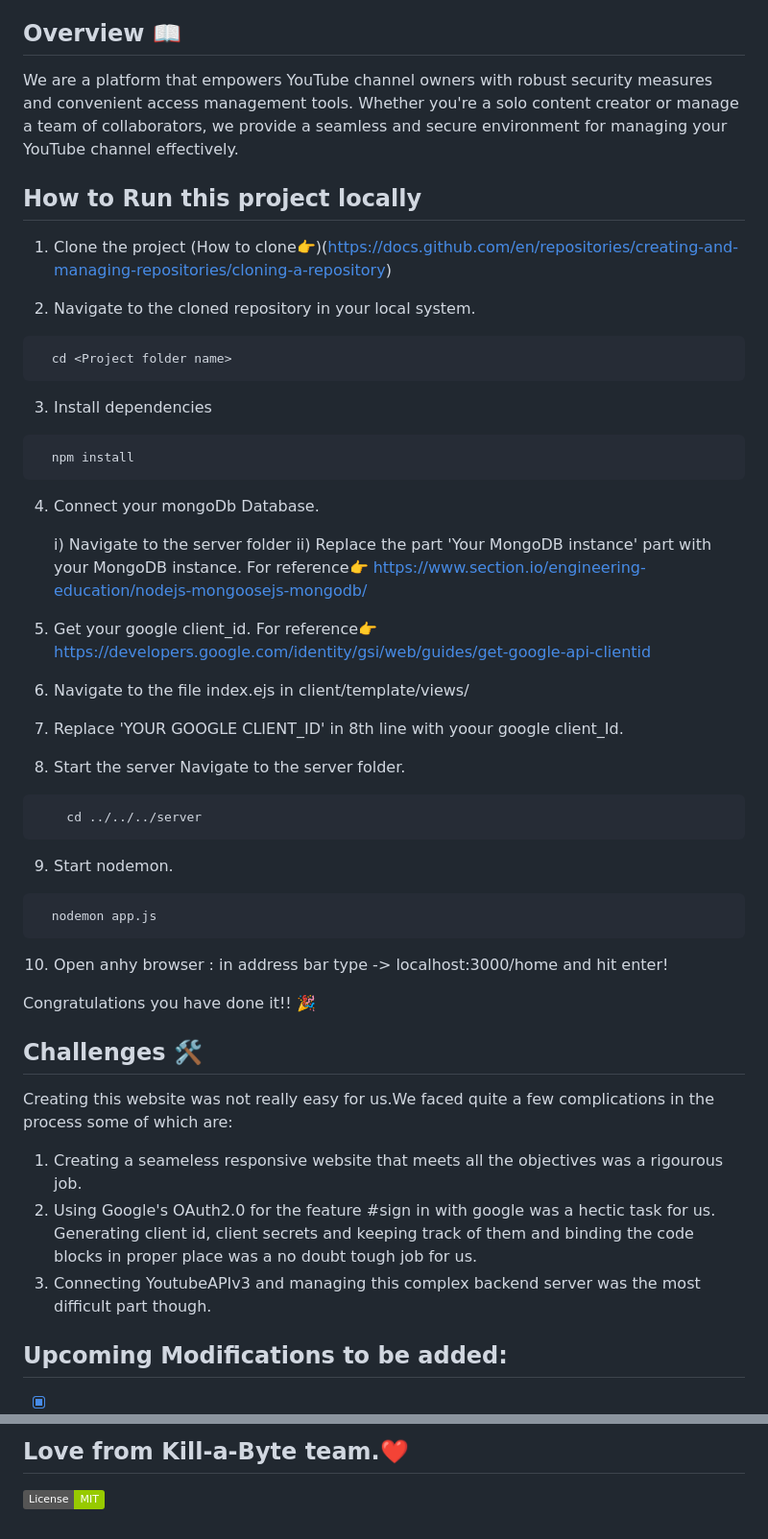
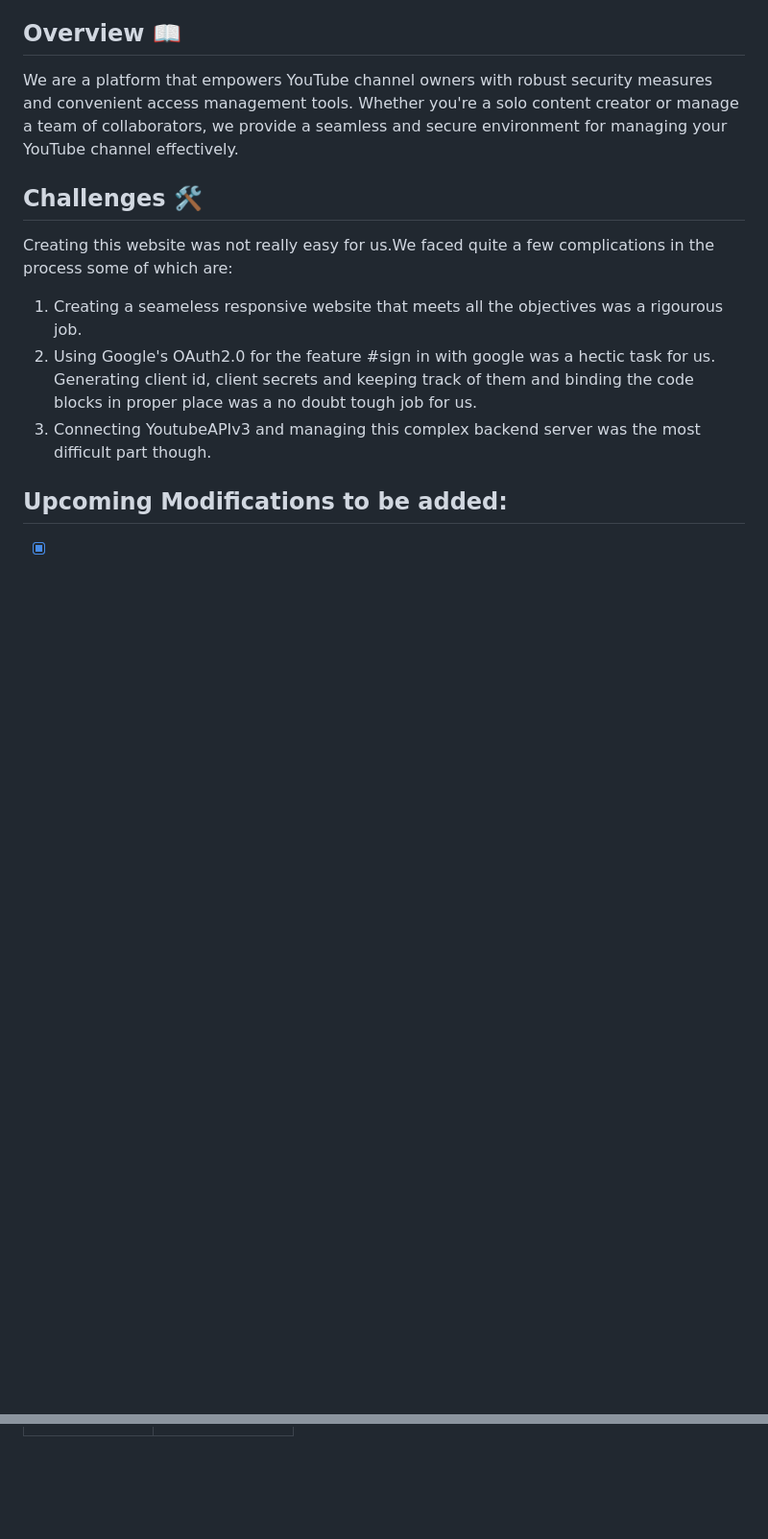
Before and after one commit to Riya-chandra/Hacknovte, a Markdown page: readme.md, 2 parts joined by grey strips. Shown at 96% size. Drawn GitHub-style; badges without logos; blank space fills up the shorter version.

````diff
--- a/readme.md
+++ b/readme.md
@@ -62,57 +63,6 @@ Consumers dont need to invest themselves in uploading content,securing the inter
 
 ## Overview 📖
 We are a platform that empowers YouTube channel owners with robust security measures and convenient access management tools. Whether you're a solo content creator or manage a team of collaborators, we provide a seamless and secure environment for managing your YouTube channel effectively.
-
-
-
-## How to Run this project locally
-
-1. Clone the project (How to clone👉)(https://docs.github.com/en/repositories/creating-and-managing-repositories/cloning-a-repository)
-
-
-2. Navigate to the cloned repository in your local system.
-
-```bash
-  cd <Project folder name>
-```
-
-3. Install dependencies
-
-```bash
-  npm install
-```
-
-4. Connect your mongoDb Database.
-
-    i) Navigate to the server folder
-   ii) Replace the part 'Your MongoDB instance' part with your MongoDB instance.
-       For reference👉 https://www.section.io/engineering-education/nodejs-mongoosejs-mongodb/
-
-
-5. Get your google client_id.
-   For reference👉 https://developers.google.com/identity/gsi/web/guides/get-google-api-clientid
-
-6. Navigate to the file index.ejs in client/template/views/
-
-7. Replace 'YOUR GOOGLE CLIENT_ID' in 8th line
-   with yoour google client_Id.
-
-
-8. Start the server
-Navigate to the server folder.
-```
-    cd ../../../server
-```
-9. Start nodemon.
-```bash
-  nodemon app.js
-```
-10. Open anhy browser :
-    in address bar type -> localhost:3000/home
-    and hit enter!
-
-Congratulations you have done it!! 🎉
-
 
 
 ## Challenges 🛠️
@@ -237,7 +107,2 @@ Thanks goes to these wonderful people 💜
   </tr>
   </table>
-
-
-## Love from Kill-a-Byte team.❤️
-
-[![MIT License](https://img.shields.io/badge/License-MIT-green.svg)](https://choosealicense.com/licenses/mit/)
````
Also changed, not shown: other parts of readme.md (+13 -92 lines).
